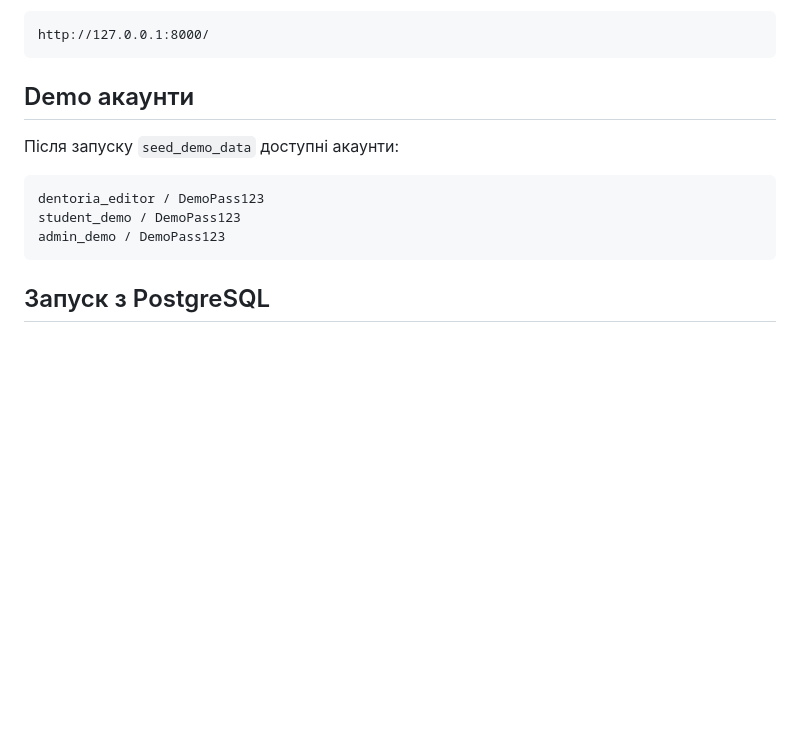
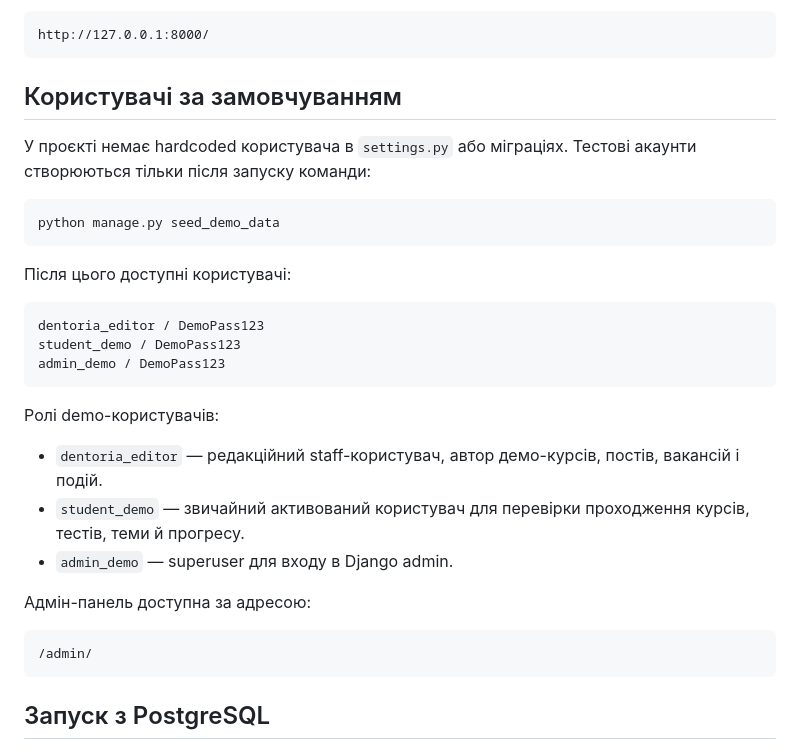
Before and after one commit to darkkkCoDeR/dentoria, a Markdown page: README.md, the part around the change. Rendered like a GitHub page; blank space fills up the shorter version.

Commit message:
docs: document default demo users

````diff
--- a/README.md
+++ b/README.md
@@ -74,14 +74,32 @@ USE_SQLITE_FOR_TESTS=1 DJANGO_DEBUG=True DJANGO_SECRET_KEY=local-dev-key DJANGO_
 http://127.0.0.1:8000/
 ```
 
-## Demo акаунти
+## Користувачі за замовчуванням
 
-Після запуску `seed_demo_data` доступні акаунти:
+У проєкті немає hardcoded користувача в `settings.py` або міграціях. Тестові акаунти створюються тільки після запуску команди:
+
+```bash
+python manage.py seed_demo_data
+```
+
+Після цього доступні користувачі:
 
 ```text
 dentoria_editor / DemoPass123
 student_demo / DemoPass123
 admin_demo / DemoPass123
+```
+
+Ролі demo-користувачів:
+
+- `dentoria_editor` — редакційний staff-користувач, автор демо-курсів, постів, вакансій і подій.
+- `student_demo` — звичайний активований користувач для перевірки проходження курсів, тестів, теми й прогресу.
+- `admin_demo` — superuser для входу в Django admin.
+
+Адмін-панель доступна за адресою:
+
+```text
+/admin/
 ```
 
 ## Запуск з PostgreSQL
````
